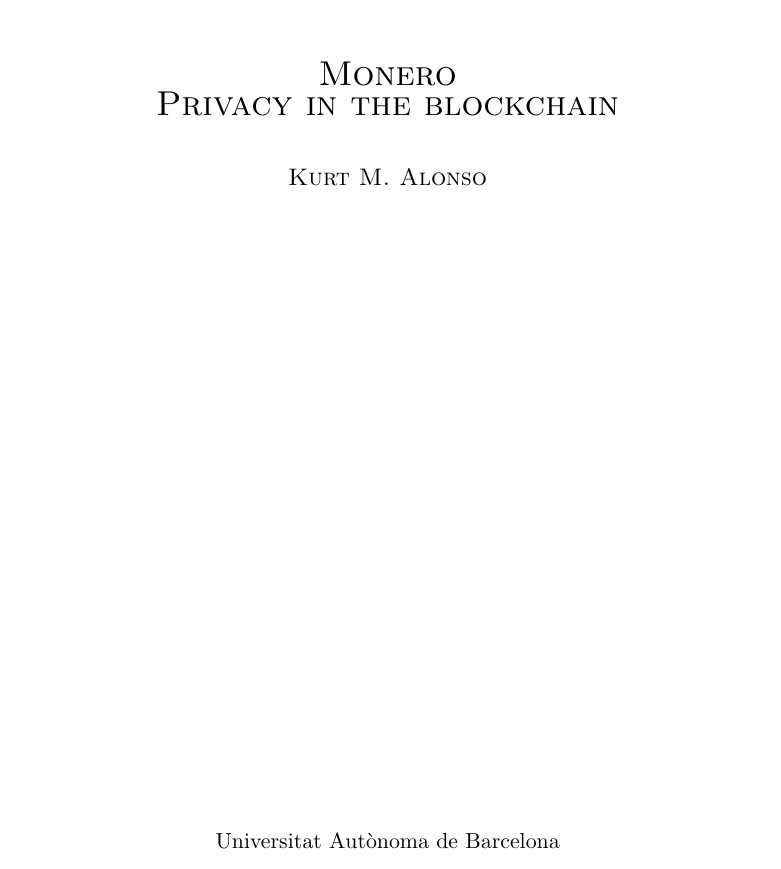
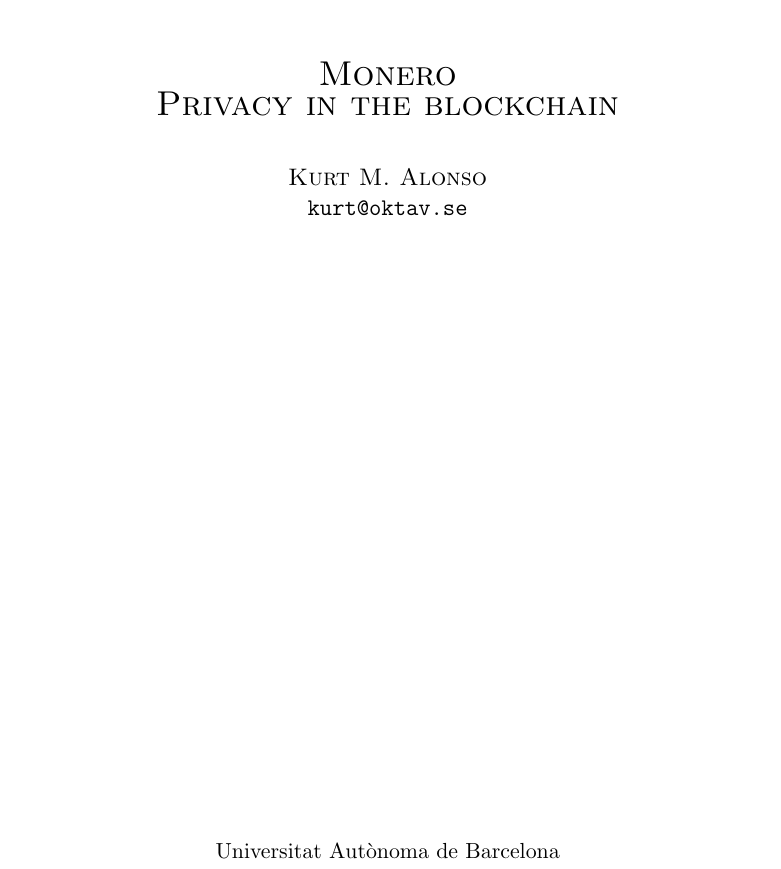
Before and after one commit to kurtmagnus/Monero-RCT-report, a LaTeX thesis (main.tex): part of page 1 of 46, cut so that both start at the same text. The pictures show the PDF file main.pdf that the author committed with the source.

Commit message:
Added e-mail address

```diff
--- a/main.tex
+++ b/main.tex
@@ -131,7 +132,7 @@
 \vfill{}
 {\par\centering \textsc{\LARGE Monero \\Privacy in the blockchain}\par}
 \bigskip
-{\par\centering \textsc{\large Kurt M. Alonso }\par} %\\ Jordi Herrera Joancomartí }\par}
+{\par\centering \textsc{\large Kurt M. Alonso \\ {\tt kurt@oktav.se}}\par} %\\ Jordi Herrera Joancomartí }\par}
 \vfill{}
 
 \begin{center}
```
Also changed, not shown: main.pdf, main.tex (1 more changed lines).
